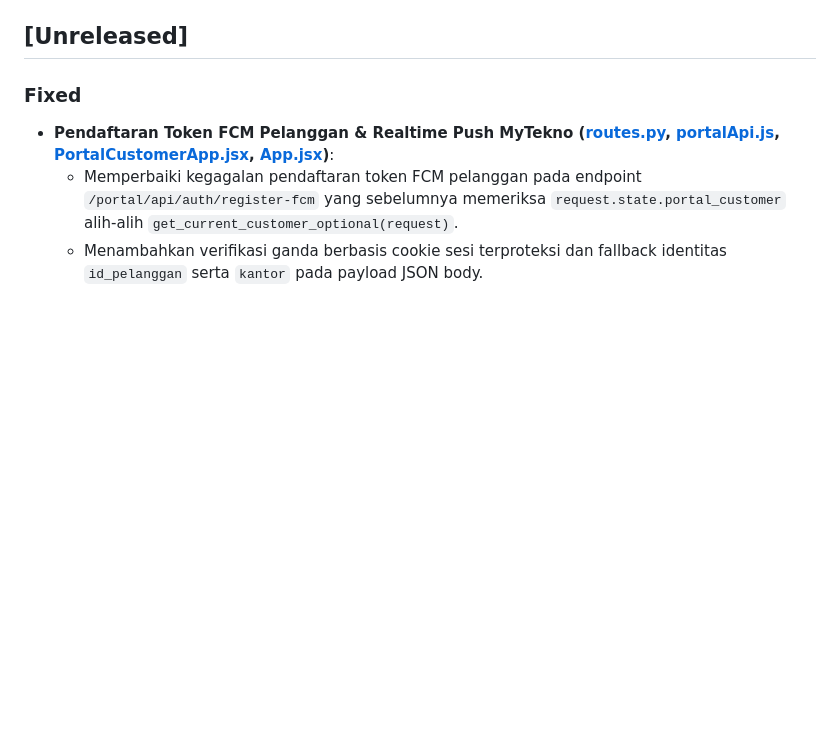
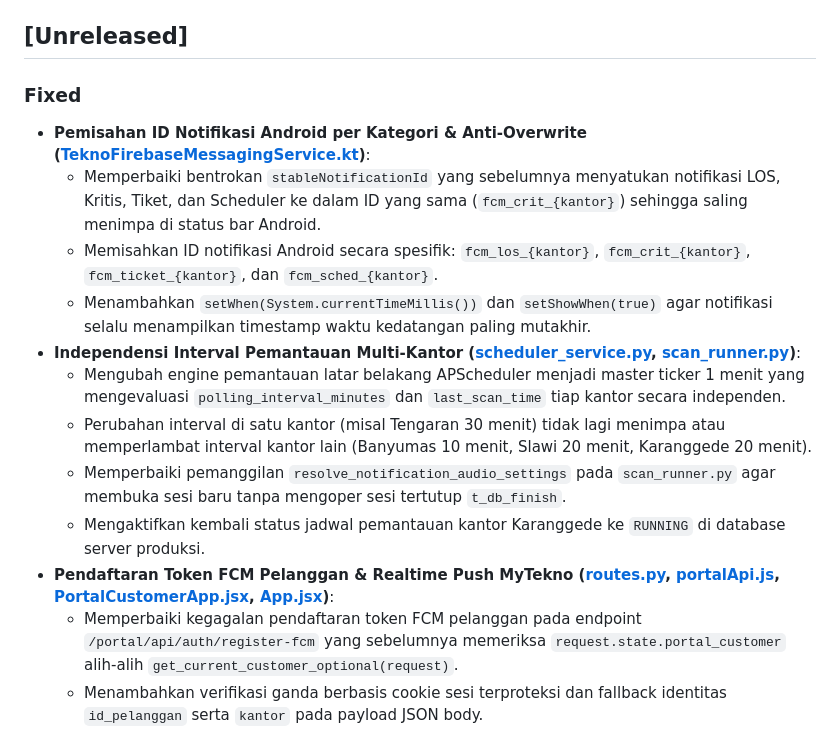
Before and after one commit to raihanagilm/EdTeknoGuard, a Markdown page: CHANGELOG.md, the part around the change. Rendered like a GitHub page; blank space fills up the shorter version.

Commit message:
docs: catat pemisahan id notifikasi dan independensi ticker multi-kantor

```diff
--- a/CHANGELOG.md
+++ b/CHANGELOG.md
@@ -27,6 +27,15 @@ Format dokumen ini mengacu pada [Keep a Changelog](https://keepachangelog.com/id
 ## [Unreleased]
 
 ### Fixed
+- **Pemisahan ID Notifikasi Android per Kategori & Anti-Overwrite ([TeknoFirebaseMessagingService.kt](d:/databaru/Magang/EdTeknoGuard-Android/app/src/main/java/com/edtekno/app/TeknoFirebaseMessagingService.kt))**:
+  - Memperbaiki bentrokan `stableNotificationId` yang sebelumnya menyatukan notifikasi LOS, Kritis, Tiket, dan Scheduler ke dalam ID yang sama (`fcm_crit_{kantor}`) sehingga saling menimpa di status bar Android.
+  - Memisahkan ID notifikasi Android secara spesifik: `fcm_los_{kantor}`, `fcm_crit_{kantor}`, `fcm_ticket_{kantor}`, dan `fcm_sched_{kantor}`.
+  - Menambahkan `setWhen(System.currentTimeMillis())` dan `setShowWhen(true)` agar notifikasi selalu menampilkan timestamp waktu kedatangan paling mutakhir.
+- **Independensi Interval Pemantauan Multi-Kantor ([scheduler_service.py](app/services/scheduler_service.py), [scan_runner.py](app/services/scheduler/scan_runner.py))**:
+  - Mengubah engine pemantauan latar belakang APScheduler menjadi master ticker 1 menit yang mengevaluasi `polling_interval_minutes` dan `last_scan_time` tiap kantor secara independen.
+  - Perubahan interval di satu kantor (misal Tengaran 30 menit) tidak lagi menimpa atau memperlambat interval kantor lain (Banyumas 10 menit, Slawi 20 menit, Karanggede 20 menit).
+  - Memperbaiki pemanggilan `resolve_notification_audio_settings` pada `scan_runner.py` agar membuka sesi baru tanpa mengoper sesi tertutup `t_db_finish`.
+  - Mengaktifkan kembali status jadwal pemantauan kantor Karanggede ke `RUNNING` di database server produksi.
 - **Pendaftaran Token FCM Pelanggan & Realtime Push MyTekno ([routes.py](app/portal/modules/auth/routes.py), [portalApi.js](frontend/src/portal/services/portalApi.js), [PortalCustomerApp.jsx](frontend/src/portal/PortalCustomerApp.jsx), [App.jsx](frontend/src/App.jsx))**:
   - Memperbaiki kegagalan pendaftaran token FCM pelanggan pada endpoint `/portal/api/auth/register-fcm` yang sebelumnya memeriksa `request.state.portal_customer` alih-alih `get_current_customer_optional(request)`.
   - Menambahkan verifikasi ganda berbasis cookie sesi terproteksi dan fallback identitas `id_pelanggan` serta `kantor` pada payload JSON body.
```
